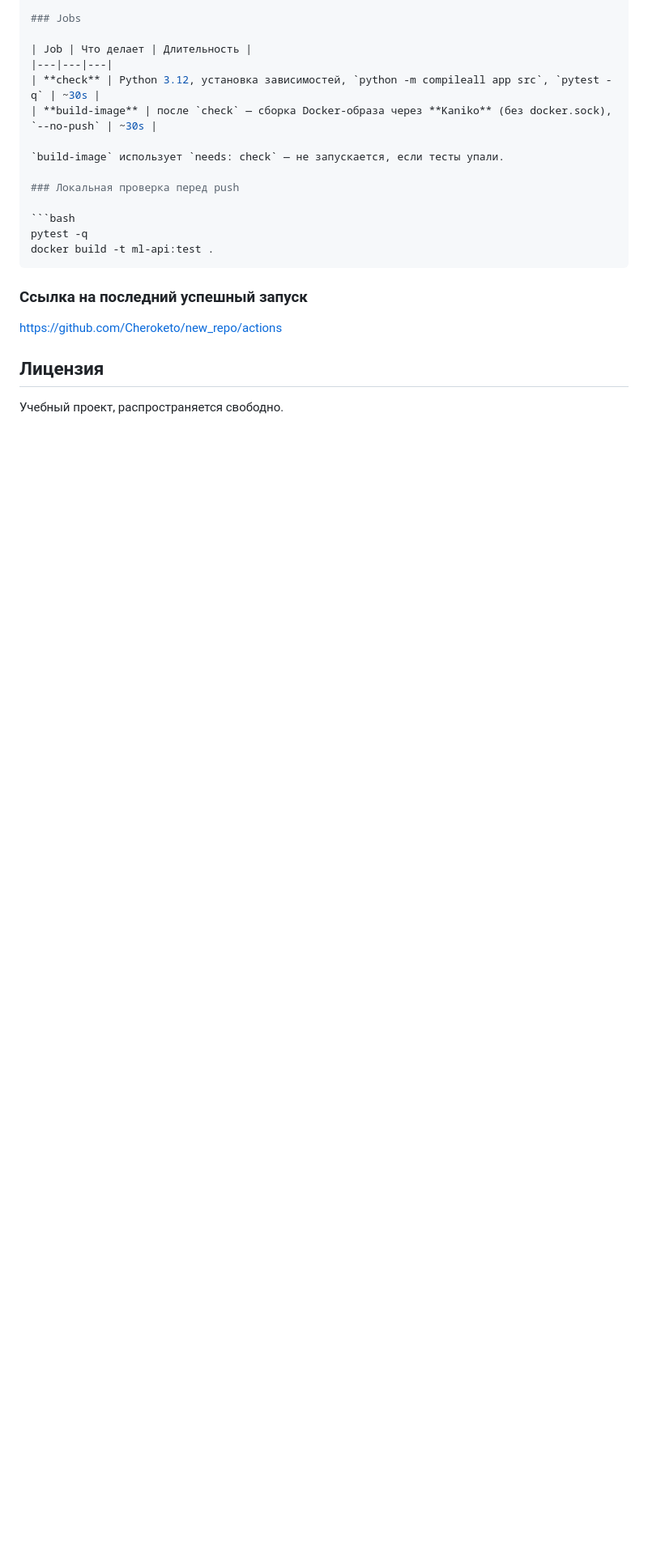
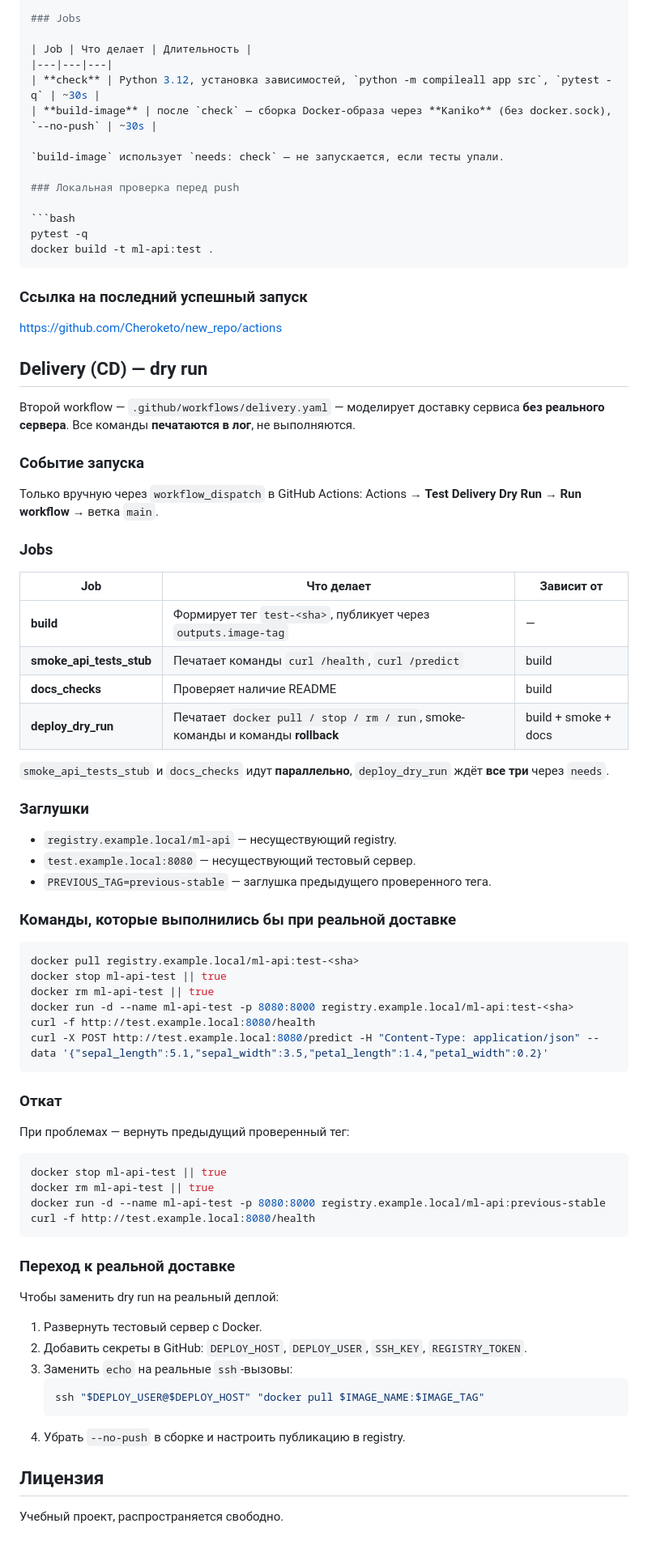
Before and after one commit to Cheroketo/new_repo, a Markdown page: README.md, the part around the change. Shown at 81% size. GitHub-like rendering; blank space fills up the shorter version.

Commit message:
добавлено readme

````diff
--- a/README.md
+++ b/README.md
@@ -341,6 +341,66 @@ docker build -t ml-api:test .
 
 https://github.com/Cheroketo/new_repo/actions
 
+## Delivery (CD) — dry run
+
+Второй workflow — `.github/workflows/delivery.yaml` — моделирует доставку сервиса **без реального сервера**. Все команды **печатаются в лог**, не выполняются.
+
+### Событие запуска
+
+Только вручную через `workflow_dispatch` в GitHub Actions:
+Actions → **Test Delivery Dry Run** → **Run workflow** → ветка `main`.
+
+### Jobs
+
+| Job | Что делает | Зависит от |
+|---|---|---|
+| **build** | Формирует тег `test-<sha>`, публикует через `outputs.image-tag` | — |
+| **smoke_api_tests_stub** | Печатает команды `curl /health`, `curl /predict` | build |
+| **docs_checks** | Проверяет наличие README | build |
+| **deploy_dry_run** | Печатает `docker pull / stop / rm / run`, smoke-команды и команды **rollback** | build + smoke + docs |
+
+`smoke_api_tests_stub` и `docs_checks` идут **параллельно**, `deploy_dry_run` ждёт **все три** через `needs`.
+
+### Заглушки
+
+- `registry.example.local/ml-api` — несуществующий registry.
+- `test.example.local:8080` — несуществующий тестовый сервер.
+- `PREVIOUS_TAG=previous-stable` — заглушка предыдущего проверенного тега.
+
+### Команды, которые выполнились бы при реальной доставке
+
+```bash
+docker pull registry.example.local/ml-api:test-<sha>
+docker stop ml-api-test || true
+docker rm ml-api-test || true
+docker run -d --name ml-api-test -p 8080:8000 registry.example.local/ml-api:test-<sha>
+curl -f http://test.example.local:8080/health
+curl -X POST http://test.example.local:8080/predict -H "Content-Type: application/json" --data '{"sepal_length":5.1,"sepal_width":3.5,"petal_length":1.4,"petal_width":0.2}'
+```
+
+### Откат
+
+При проблемах — вернуть предыдущий проверенный тег:
+
+```bash
+docker stop ml-api-test || true
+docker rm ml-api-test || true
+docker run -d --name ml-api-test -p 8080:8000 registry.example.local/ml-api:previous-stable
+curl -f http://test.example.local:8080/health
+```
+
+### Переход к реальной доставке
+
+Чтобы заменить dry run на реальный деплой:
+
+1. Развернуть тестовый сервер с Docker.
+2. Добавить секреты в GitHub: `DEPLOY_HOST`, `DEPLOY_USER`, `SSH_KEY`, `REGISTRY_TOKEN`.
+3. Заменить `echo` на реальные `ssh`-вызовы:
+   ```bash
+   ssh "$DEPLOY_USER@$DEPLOY_HOST" "docker pull $IMAGE_NAME:$IMAGE_TAG"
+   ```
+4. Убрать `--no-push` в сборке и настроить публикацию в registry.
+
 ## Лицензия
 
 Учебный проект, распространяется свободно.
````
